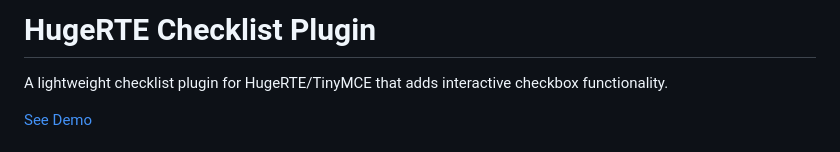
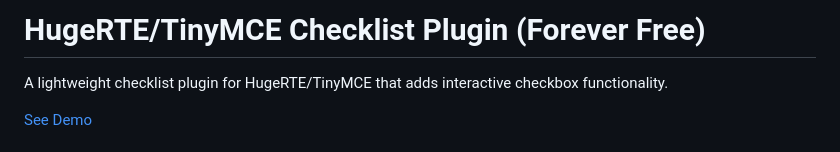
Before and after one commit to etoundi1er/hugerte-checklist-plugin, a Markdown page: README.md, the part around the change. Rendered like a GitHub page.

Commit message:
It is free

```diff
--- a/README.md
+++ b/README.md
@@ -1,4 +1,4 @@
-# HugeRTE Checklist Plugin
+# HugeRTE/TinyMCE Checklist Plugin (Forever Free)
 
 A lightweight checklist plugin for HugeRTE/TinyMCE that adds interactive checkbox functionality.
 
```
